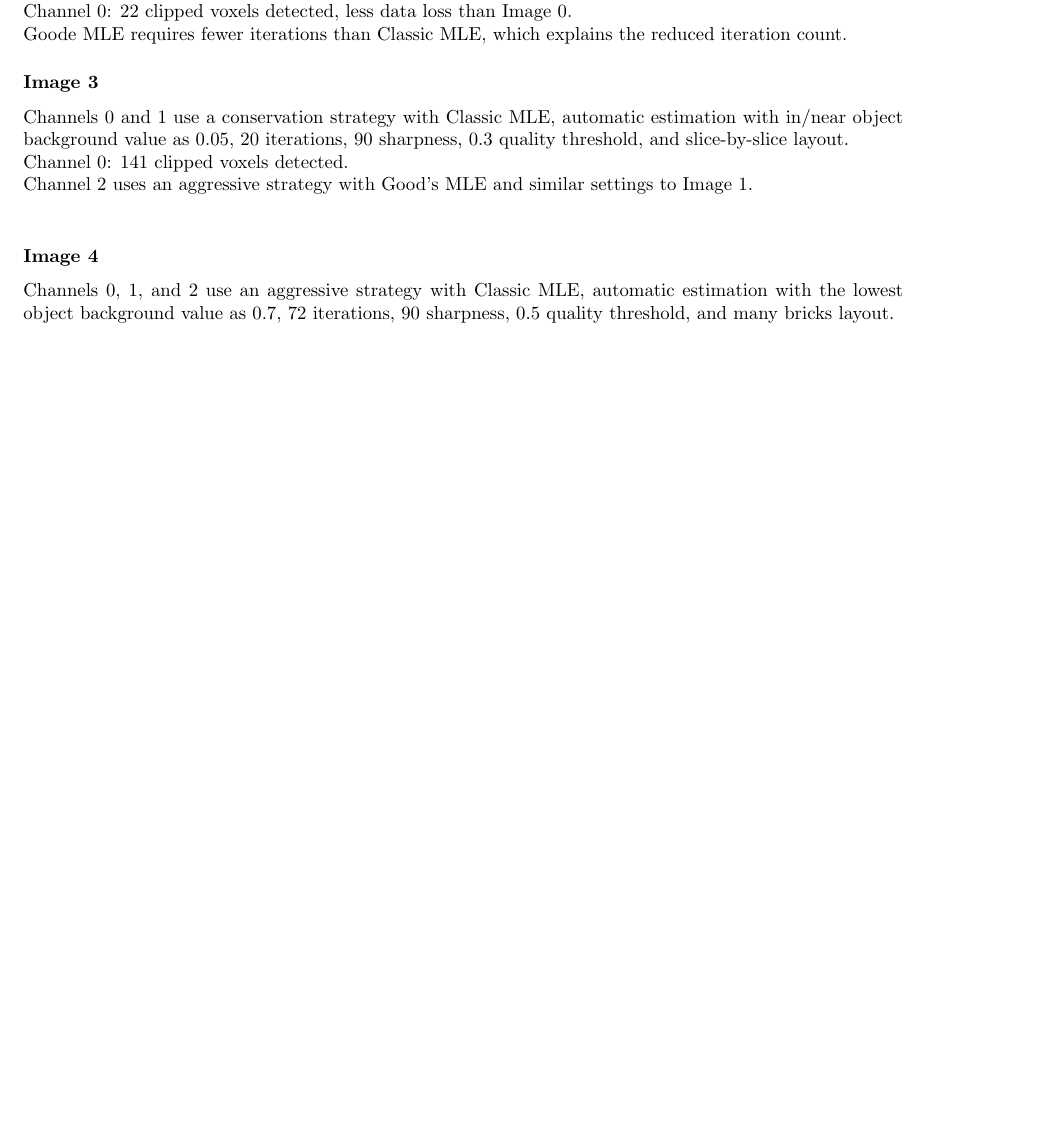
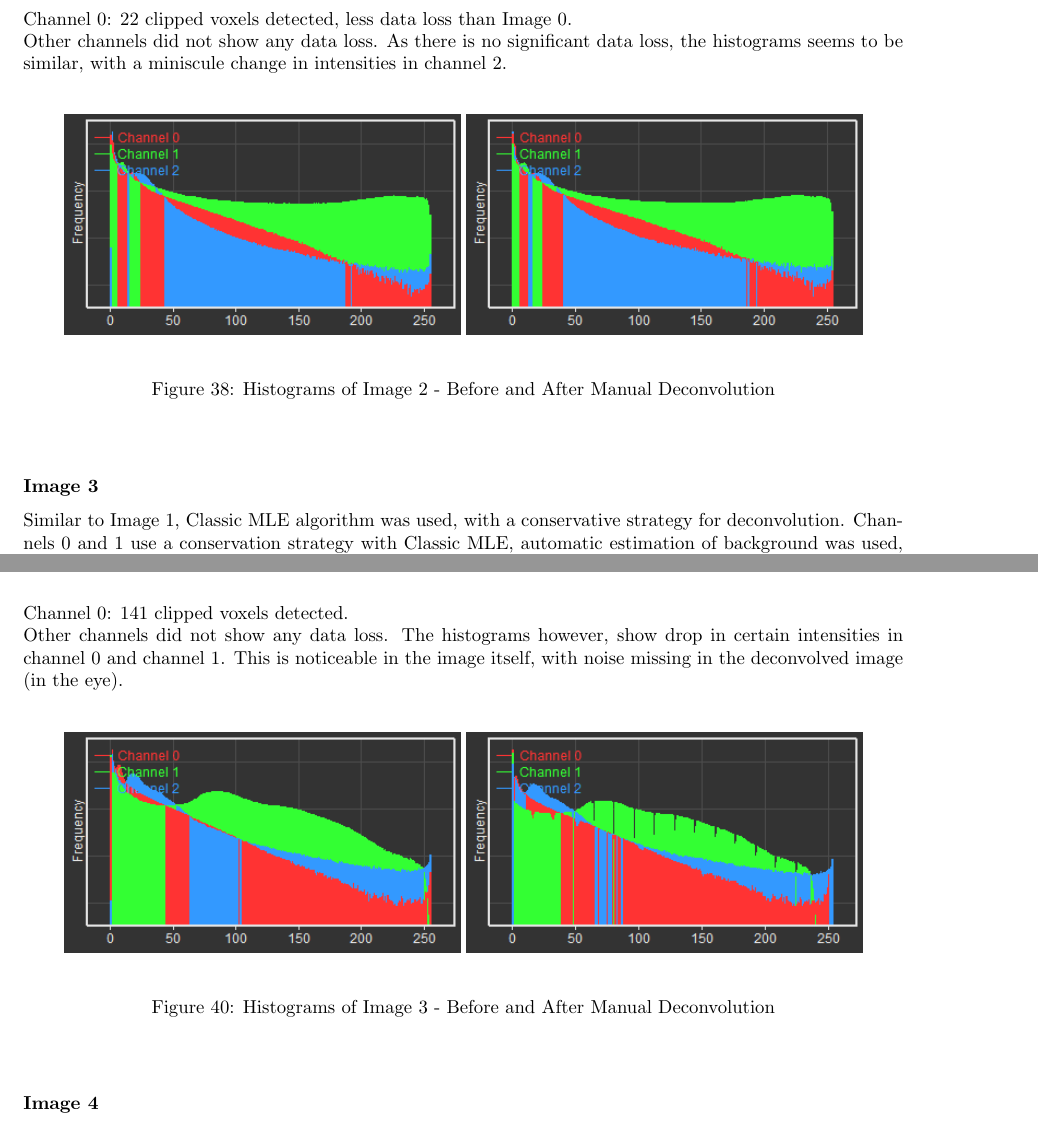
Before and after one commit to codes-by-pinewood/IAAM_Practical6, a LaTeX document (Report/main.tex): part of page 24 of 26 before the commit and two parts of pages 25 and 26 of 28 after it, the two joined at a grey line, cut so that both start at the same text, the shorter picture padded with empty space. Compiled offline with pdfLaTeX.

Commit message:
Updates from Overleaf

```diff
--- a/Report/main.tex
+++ b/Report/main.tex
@@ -547,4 +558 @@ Channel 2: 149 clipped voxels detected, indicating moderate data loss or over-pr
 \subsubsection*{Image 2}
-Channels 0, 1, and 2 use an aggressive strategy with Good's MLE, automatic estimation with lowest background value as 0.1, 20 iterations, 90 sharpness, 0.3 quality threshold, and 1 brick layout. \newline
-Channel 0: 22 clipped voxels detected, less data loss than Image 0.\newline
-Goode MLE requires fewer iterations than Classic MLE, which explains the reduced iteration count.
@@ -551,4 +566,16 @@ Goode MLE requires fewer iterations than Classic MLE, which explains the reduced
+\label{fig:manual-deconvolve-image2}
+\end{figure}
+\\
+Channel 0: 22 clipped voxels detected, less data loss than Image 0.\\ Other channels did not show any data loss.
+As there is no significant data loss, the histograms seems to be similar, with a miniscule change in intensities in channel 2.
+\begin{figure}[h!]
+\centering
+\subfloat{\label{fig:Before Manual Deconvolution Histogram 2}\includegraphics[width=0.45\textwidth]{Report/Images/manual-deconvolved/original_image2_graph.png}}
+\vspace{5 mm}
+\subfloat{\label{fig:After Manual Deconvolution Histogram 2}\includegraphics[width=0.45\textwidth]{Report/Images/manual-deconvolved/deconvolved_image2_graph.png}}
+\caption{Histograms of Image 2 - Before and After Manual Deconvolution}
+\label{fig:manual-deconvolve-image2-histogram}
+\end{figure}\newline
 \subsubsection*{Image 3} \newline
-Channels 0 and 1 use a conservation strategy with Classic MLE, automatic estimation with in/near object background value as 0.05, 20 iterations, 90 sharpness, 0.3 quality threshold, and slice-by-slice layout. \newline
-Channel 0: 141 clipped voxels detected. \newline
-Channel 2 uses an aggressive strategy with Good's MLE and similar settings to Image 1.\newline
+Similar to Image 1, Classic MLE algorithm was used, with a conservative strategy for deconvolution.
+Channels 0 and 1 use a conservation strategy with Classic MLE, automatic estimation of background was used, with in/near object background value set to 0.05. A classic strategy of iteration with 72 iterations was used, with the brick layout set to slice-by-slice layout. The sharpness and quality threshold remained unchanged \newline
@@ -555,3 +587,14 @@ Channel 2 uses an aggressive strategy with Good's MLE and similar settings to Im
+\caption{Manual deconvolution of Image 3}
+\label{fig:manual-deconvolve-image3}
+\end{figure}
+\\
+Channel 0: 141 clipped voxels detected.\\ Other channels did not show any data loss. The histograms however, show drop in certain intensities in channel 0 and channel 1. This is noticeable in the image itself, with noise missing in the deconvolved image (in the eye).
+\begin{figure}[h!]
+\centering
+\subfloat{\label{fig:Before Manual Deconvolution Histogram 3}\includegraphics[width=0.45\textwidth]{Report/Images/manual-deconvolved/original_image3_graph.png}}
+\vspace{5 mm}
+\subfloat{\label{fig:After Manual Deconvolution Histogram 3}\includegraphics[width=0.45\textwidth]{Report/Images/manual-deconvolved/deconvolved_image3_graph.png}}
+\caption{Histograms of Image 3 - Before and After Manual Deconvolution}
+\label{fig:manual-deconvolve-image3-histogram}
+\end{figure}\newline
 \subsubsection*{Image 4}
-Channels 0, 1, and 2 use an aggressive strategy with Classic MLE, automatic estimation with the lowest object background value as 0.7, 72 iterations, 90 sharpness, 0.5 quality threshold, and many bricks layout. \newline
-Channel 2: 14014 clipped voxels detected, indicating severe data loss or over-processing, possibly due to the high number of iterations and aggressive strategy. \newline
```
Also changed, not shown: Report/main.tex (56 more changed lines).
